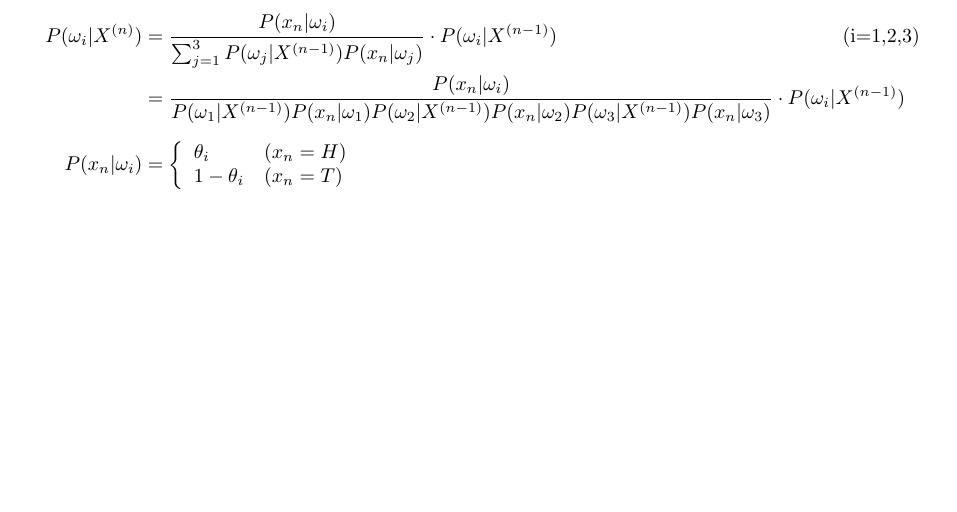
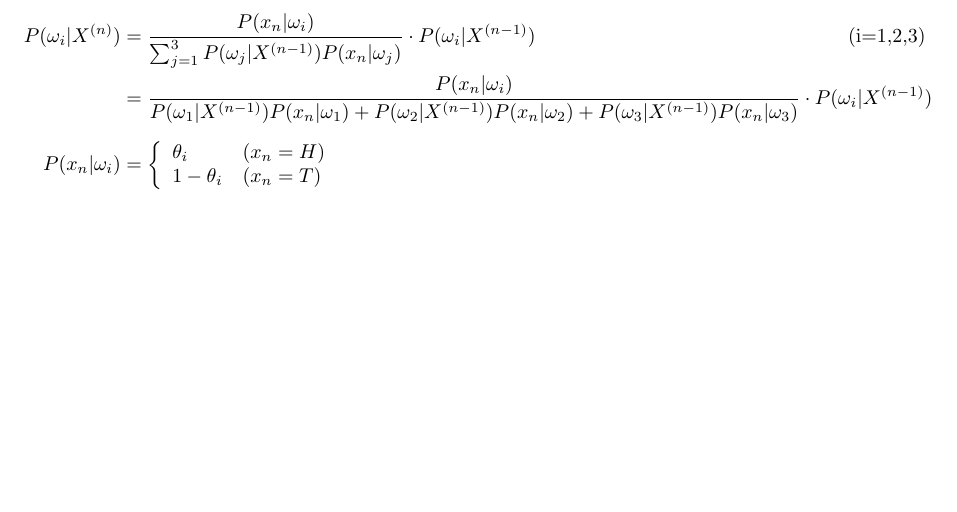
Before and after one commit to karunru/BayesianUpdating_test, a LaTeX document (formula.tex): part of the page, cut so that both start at the same text. Compiled offline with pLaTeX and dvipdfmx.

Commit message:
分母の+忘れを修正

```diff
--- a/formula.tex
+++ b/formula.tex
@@ -4,7 +4,7 @@
 
 \begin{eqnarray*}
 	P(\omega_{i} | X^{(n)}) &=& \frac{P(x_{n}|\omega_{i})}{\sum_{j=1}^{3}P(\omega_{j}|X^{(n-1)})P(x_{n}|\omega_{j})}\cdot P(\omega_{i}|X^{(n-1)}) & (i=1,2,3) \\
-													&=& \frac{P(x_{n}|\omega_{i})}{P(\omega_{1}|X^{(n-1)})P(x_{n}|\omega_{1})P(\omega_{2}|X^{(n-1)})P(x_{n}|\omega_{2})P(\omega_{3}|X^{(n-1)})P(x_{n}|\omega_{3}) }\cdot P(\omega_{i}|X^{(n-1)}) \\ \\
+													&=& \frac{P(x_{n}|\omega_{i})}{P(\omega_{1}|X^{(n-1)})P(x_{n}|\omega_{1})+P(\omega_{2}|X^{(n-1)})P(x_{n}|\omega_{2})+P(\omega_{3}|X^{(n-1)})P(x_{n}|\omega_{3}) }\cdot P(\omega_{i}|X^{(n-1)}) \\ \\
 	P(x_{n}|\omega_{i}) &=& \left\{
 		\begin{array}{ll}
 			\theta_{i} & (x_{n} = H) \\
```
Also changed, not shown: formula.jpg.
